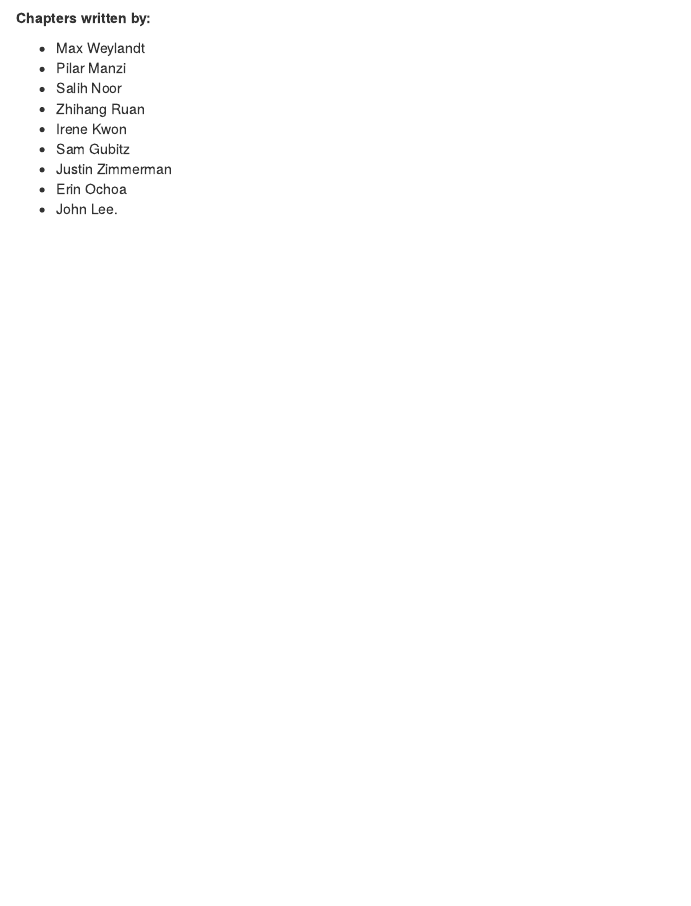
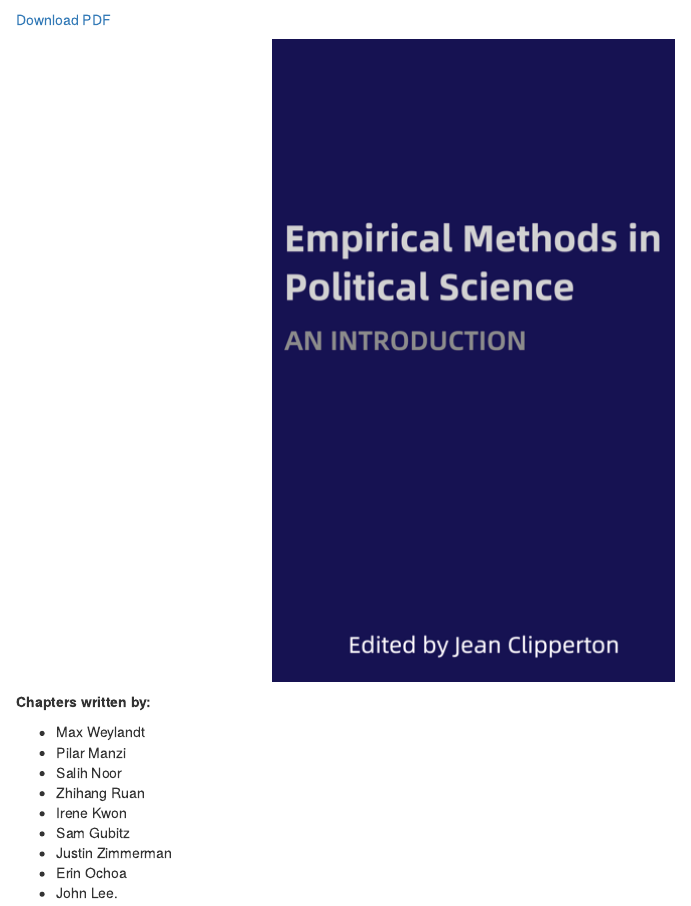
Before and after one commit to nulib-oer/empirical-methods-polisci, an R Markdown document (index.Rmd): the page in a window 1100 px wide, from 900 px down before the commit and from 250 px down after it, so that both start at the same text. Rendered offline with R 4.5, knitr and Pandoc, with nearby package versions; drawn as R Markdown's standard HTML page in place of the format the file asks for.

Commit message:
Update index.Rmd

````diff
--- a/index.Rmd
+++ b/index.Rmd
@@ -15,6 +15,8 @@ description: "This is an introductory college textbook on using empirical method
 # Preface {-}
 ***
 
+[Download PDF](./EmpiricalMethodsInPoliticalScience.pdf)
+
 ```{r fig.align='center', echo=FALSE, 'html'}
 knitr::include_graphics('images/book_cover_sm.png', dpi = NA)
 ```
````
